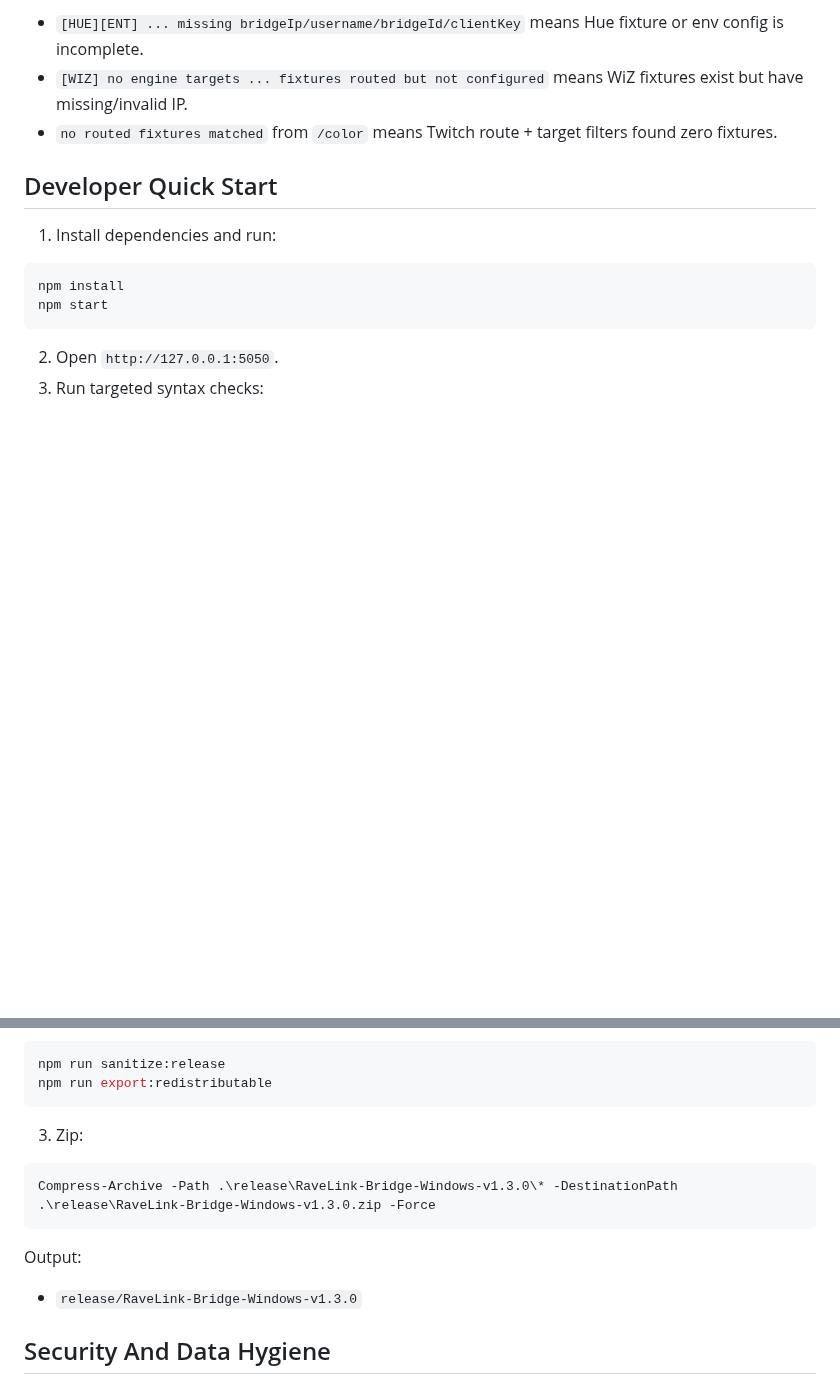
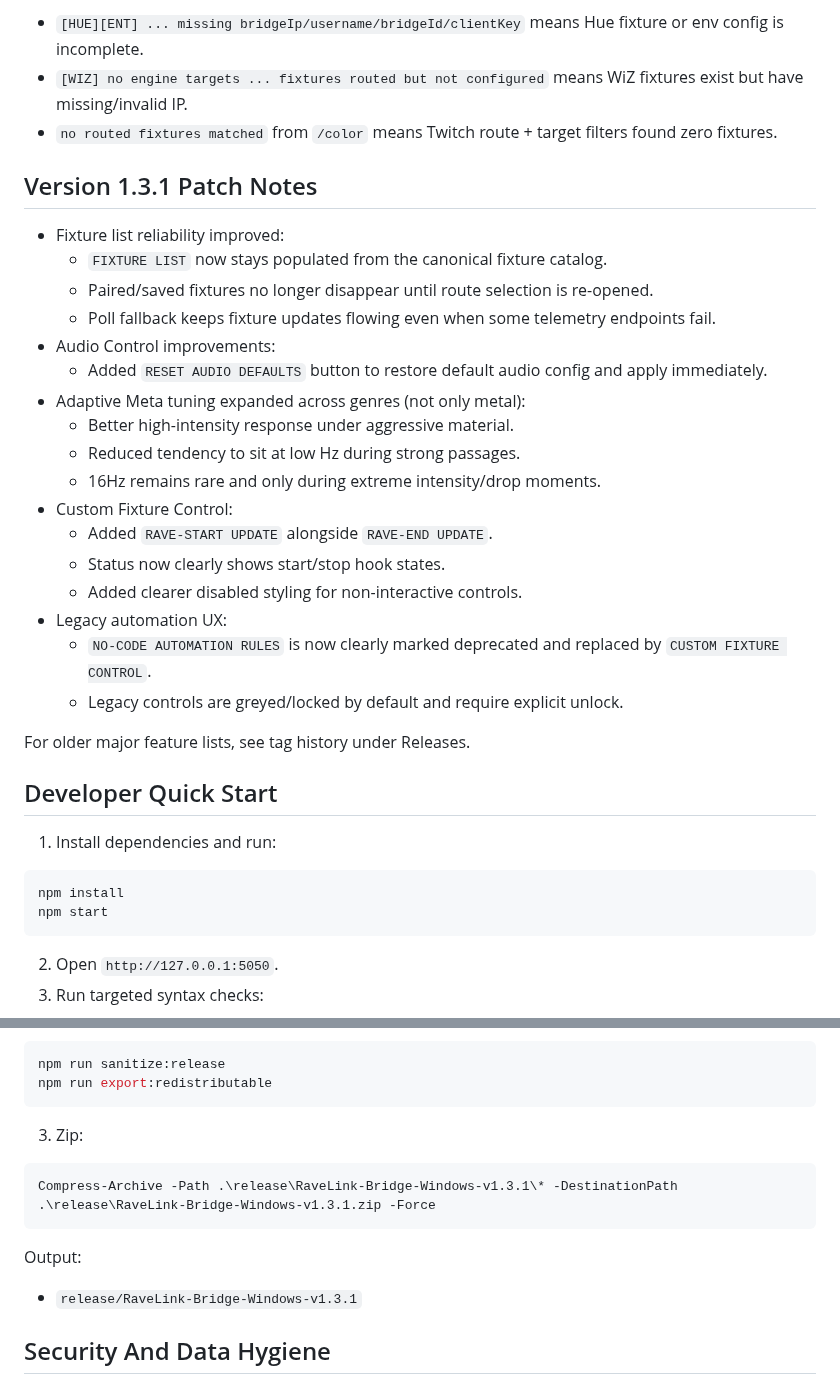
Before and after one commit to NameSRoby/ravelink-bridge, a Markdown page: README.md, 2 parts joined by grey strips. GitHub-like rendering; blank space fills up the shorter version.

````diff
--- a/README.md
+++ b/README.md
@@ -216,6 +181,28 @@ Log hints:
 - `[WIZ] no engine targets ... fixtures routed but not configured` means WiZ fixtures exist but have missing/invalid IP.
 - `no routed fixtures matched` from `/color` means Twitch route + target filters found zero fixtures.
 
+## Version 1.3.1 Patch Notes
+
+- Fixture list reliability improved:
+  - `FIXTURE LIST` now stays populated from the canonical fixture catalog.
+  - Paired/saved fixtures no longer disappear until route selection is re-opened.
+  - Poll fallback keeps fixture updates flowing even when some telemetry endpoints fail.
+- Audio Control improvements:
+  - Added `RESET AUDIO DEFAULTS` button to restore default audio config and apply immediately.
+- Adaptive Meta tuning expanded across genres (not only metal):
+  - Better high-intensity response under aggressive material.
+  - Reduced tendency to sit at low Hz during strong passages.
+  - 16Hz remains rare and only during extreme intensity/drop moments.
+- Custom Fixture Control:
+  - Added `RAVE-START UPDATE` alongside `RAVE-END UPDATE`.
+  - Status now clearly shows start/stop hook states.
+  - Added clearer disabled styling for non-interactive controls.
+- Legacy automation UX:
+  - `NO-CODE AUTOMATION RULES` is now clearly marked deprecated and replaced by `CUSTOM FIXTURE CONTROL`.
+  - Legacy controls are greyed/locked by default and require explicit unlock.
+
+For older major feature lists, see tag history under Releases.
+
 ## Developer Quick Start
 
 1. Install dependencies and run:
@@ -339,11 +326,11 @@ npm run export:redistributable
 3. Zip:
 
 ```powershell
-Compress-Archive -Path .\release\RaveLink-Bridge-Windows-v1.3.0\* -DestinationPath .\release\RaveLink-Bridge-Windows-v1.3.0.zip -Force
+Compress-Archive -Path .\release\RaveLink-Bridge-Windows-v1.3.1\* -DestinationPath .\release\RaveLink-Bridge-Windows-v1.3.1.zip -Force
 ```
 
 Output:
-- `release/RaveLink-Bridge-Windows-v1.3.0`
+- `release/RaveLink-Bridge-Windows-v1.3.1`
 
 ## Security And Data Hygiene
 
````
Also changed, not shown: other parts of README.md (+1 -36 lines).
